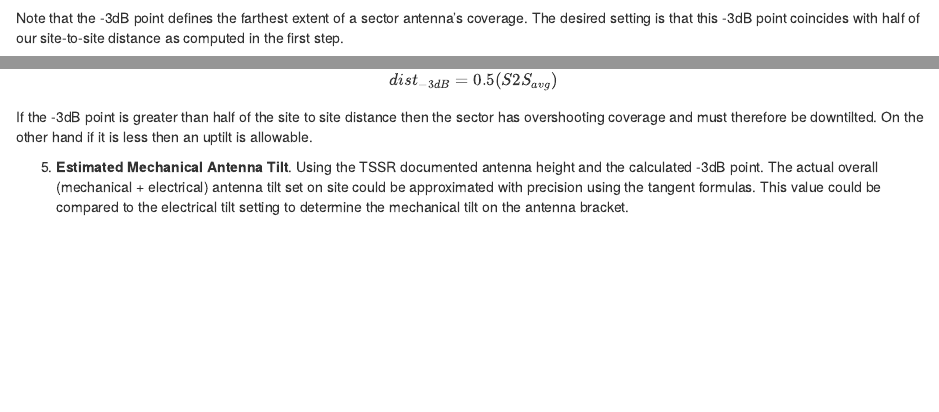
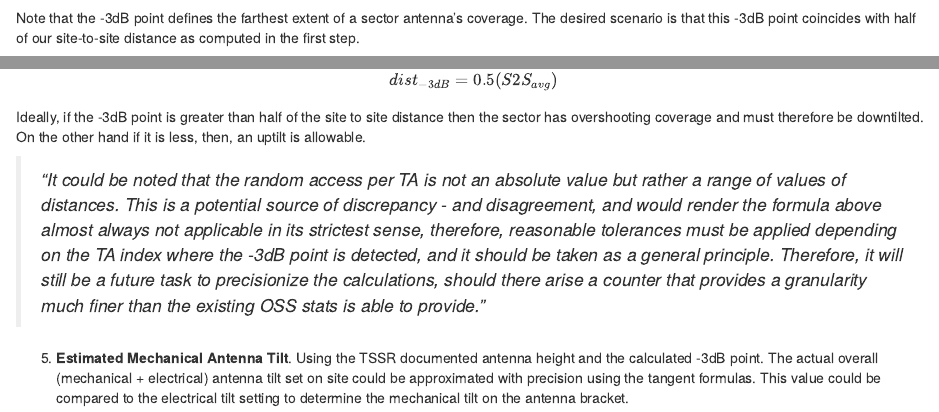
Before and after one commit to acebedomarkace/castell, an R Markdown document (content/post/2018-02-16-sector-antenna-coverage.Rmd): the page in a window 1100 px wide, from 270 px down, and a second part further down, joined at a grey line. Rendered offline with R 4.5, knitr and Pandoc, with nearby package versions.

Commit message:
Inserted commentary on the precision of the RATA counters

```diff
--- a/content/post/2018-02-16-sector-antenna-coverage.Rmd
+++ b/content/post/2018-02-16-sector-antenna-coverage.Rmd
@@ -16,7 +16,7 @@ tags:
 ![](/img/ant.png)
 
 Note that the -3dB point defines the farthest extent of a sector antenna's coverage.
-The desired setting is that this -3dB point coincides with half of our site-to-site distance as computed in the first step.
+The desired scenario is that this -3dB point coincides with half of our site-to-site distance as computed in the first step.
 
 3. **Current Situation**. Determine the extent of the current effective cell coverage range using the random access timing advance indices `[0-11]`. Use this to determine the current location of the -3dB linear cell coverage point.
 
@@ -31,6 +31,8 @@ It could be noted that under normal terrain conditions the +3dB point is always
 
 $$dist_{-3dB}=0.5(S2S_{avg})$$
 
-If the -3dB point is greater than half of the site to site distance then the sector has overshooting coverage and must therefore be downtilted. On the other hand if it is less then an uptilt is allowable.
+Ideally, if the -3dB point is greater than half of the site to site distance then the sector has overshooting coverage and must therefore be downtilted. On the other hand if it is less, then, an uptilt is allowable.
+
+> *"It could be noted that the random access per TA is not an absolute value but rather a range of values of distances. This is a potential source of discrepancy - and disagreement, and would render the formula above almost always not applicable in its strictest sense, therefore, reasonable tolerances must be applied depending on the TA index where the -3dB point is detected, and it should be taken as a general principle. Therefore, it will still be a future task to precisionize the calculations, should there arise a counter that provides a granularity much finer than the existing OSS stats is able to provide."*
 
 5. **Estimated Mechanical Antenna Tilt**. Using the TSSR documented antenna height and the calculated -3dB point. The actual overall (mechanical + electrical) antenna tilt set on site could be approximated with precision using the tangent formulas. This value could be compared to the electrical tilt setting to determine the mechanical tilt on the antenna bracket.
```
Also changed, not shown: content/post/2018-02-16-sector-antenna-coverage.html, content/post/2018-02-16-sector-antenna-coverage.Rmd (2 more changed lines).
